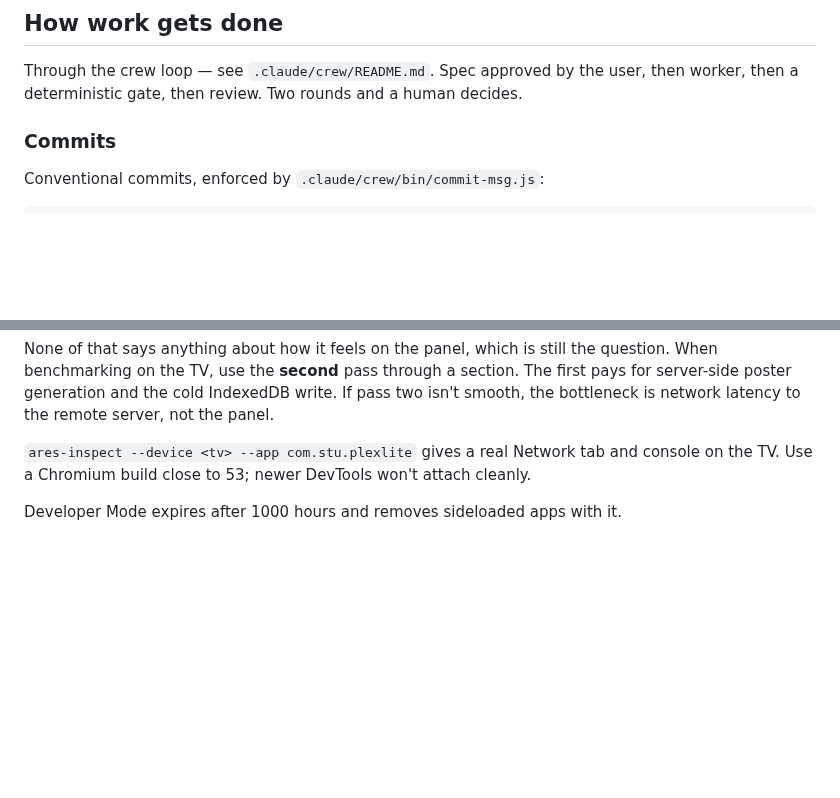
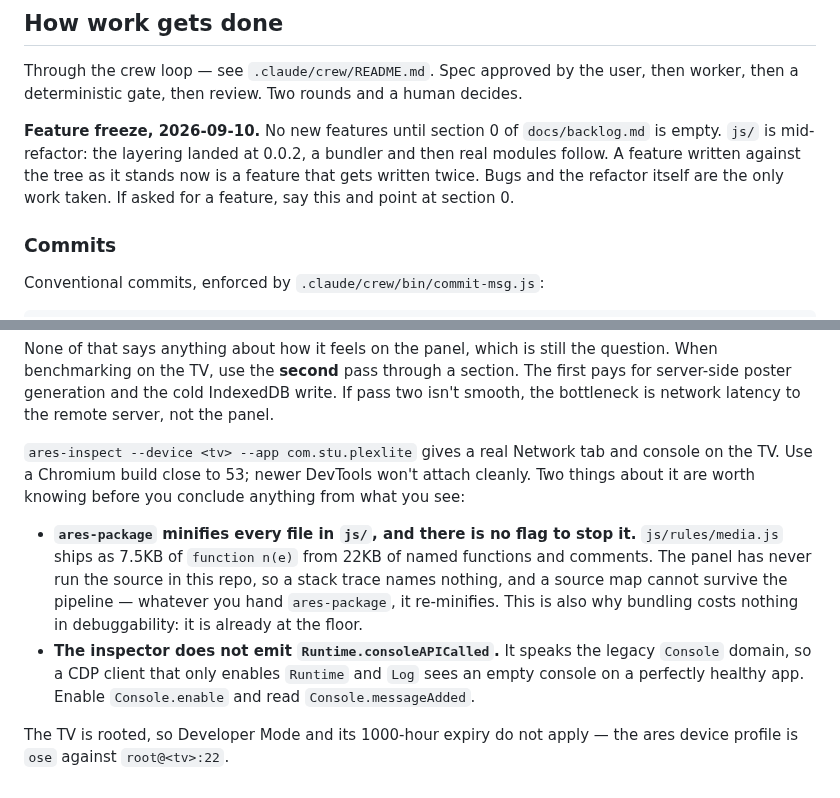
Before and after one commit to StuCM/Reflex, a Markdown page: CLAUDE.md, 2 parts joined by grey strips. GitHub-like rendering; blank space fills up the shorter version.

```diff
--- a/CLAUDE.md
+++ b/CLAUDE.md
@@ -334,6 +334,13 @@ Through the crew loop — see `.claude/crew/README.md`. Spec approved by the
 user, then worker, then a deterministic gate, then review. Two rounds and a
 human decides.
 
+**Feature freeze, 2026-09-10.** No new features until section 0 of
+`docs/backlog.md` is empty. `js/` is mid-refactor: the layering landed at
+0.0.2, a bundler and then real modules follow. A feature written against the
+tree as it stands now is a feature that gets written twice. Bugs and the
+refactor itself are the only work taken. If asked for a feature, say this and
+point at section 0.
+
 ### Commits
 
 Conventional commits, enforced by `.claude/crew/bin/commit-msg.js`:
@@ -446,6 +453,19 @@ the remote server, not the panel.
 
 `ares-inspect --device <tv> --app com.stu.plexlite` gives a real Network tab
 and console on the TV. Use a Chromium build close to 53; newer DevTools won't
-attach cleanly.
+attach cleanly. Two things about it are worth knowing before you conclude
+anything from what you see:
 
-Developer Mode expires after 1000 hours and removes sideloaded apps with it.
+- **`ares-package` minifies every file in `js/`, and there is no flag to stop
+  it.** `js/rules/media.js` ships as 7.5KB of `function n(e)` from 22KB of
+  named functions and comments. The panel has never run the source in this
+  repo, so a stack trace names nothing, and a source map cannot survive the
+  pipeline — whatever you hand `ares-package`, it re-minifies. This is also why
+  bundling costs nothing in debuggability: it is already at the floor.
+- **The inspector does not emit `Runtime.consoleAPICalled`.** It speaks the
+  legacy `Console` domain, so a CDP client that only enables `Runtime` and
+  `Log` sees an empty console on a perfectly healthy app. Enable
+  `Console.enable` and read `Console.messageAdded`.
+
+The TV is rooted, so Developer Mode and its 1000-hour expiry do not apply —
+the ares device profile is `ose` against `root@<tv>:22`.
```
Also changed, not shown: docs/backlog.md (+51 -0 lines).
